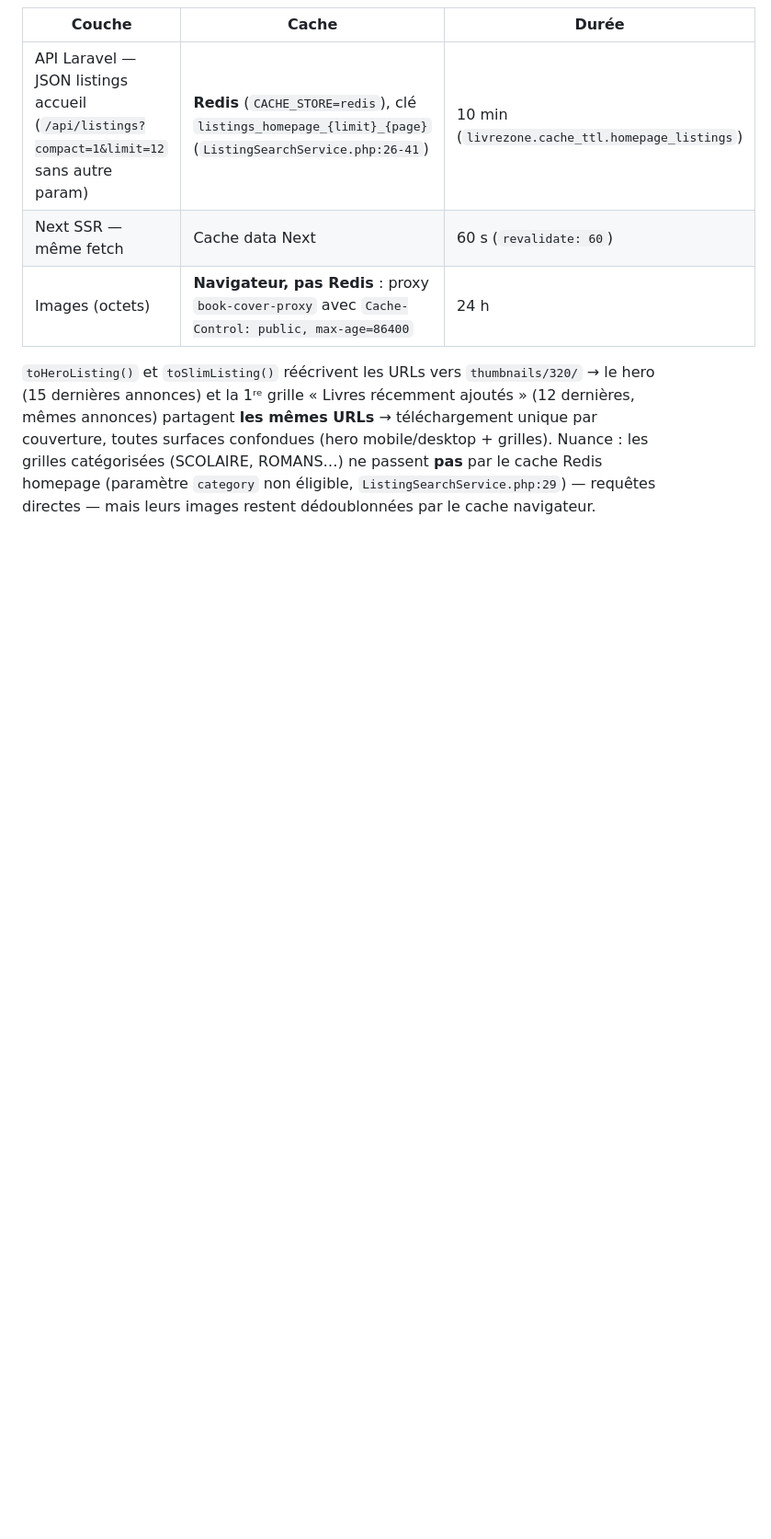
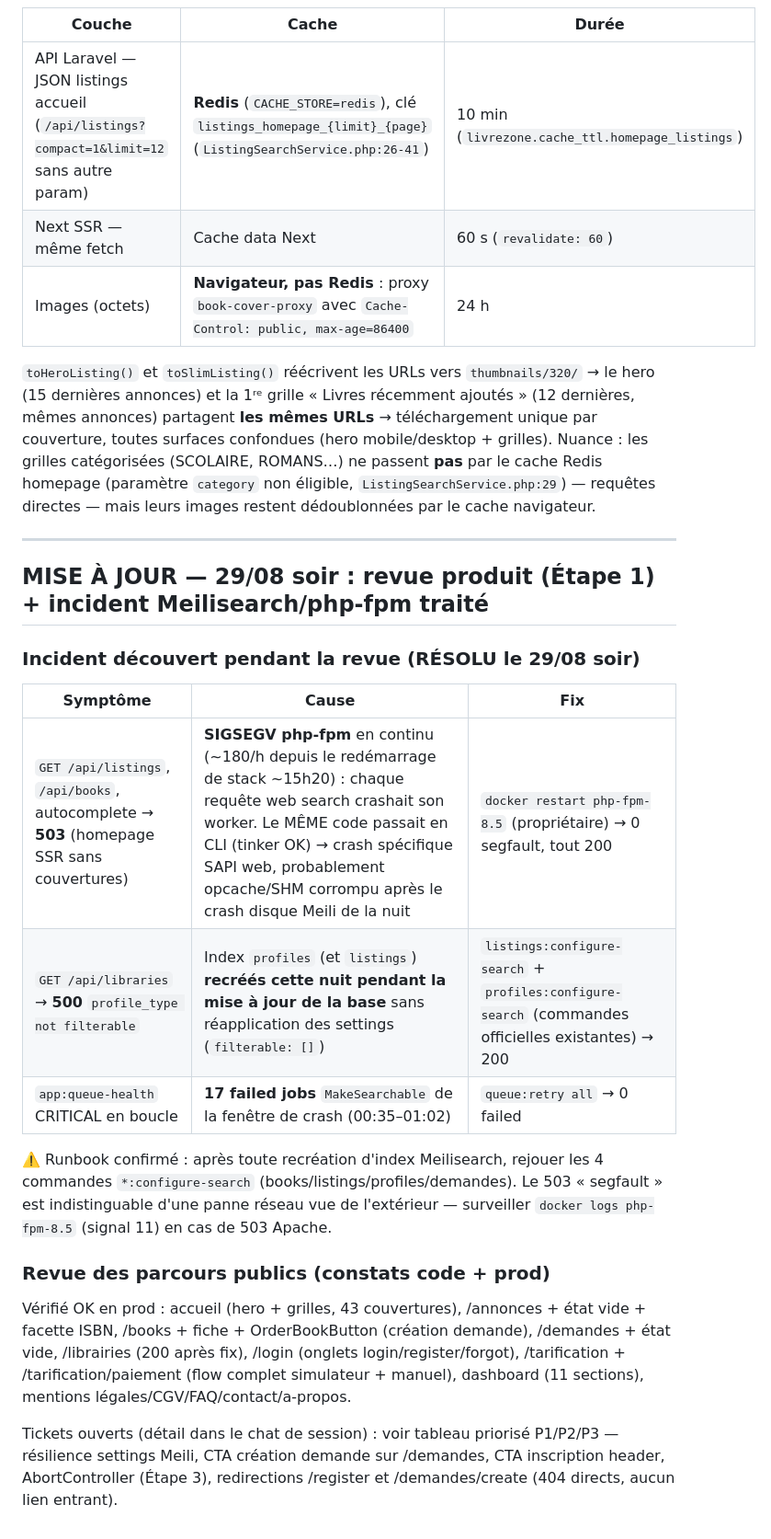
Before and after one commit to livrezone-ops/livrezone-next-monorepo, a Markdown page: api-next.livrezone.com/.agents/AUDIT-2026-08-25.md, the part around the change. Shown at 92% size. Rendered like a GitHub page; blank space fills up the shorter version.

Commit message:
docs(audit): 29/08 soir - incident meilisearch/php-fpm resolu (settings + restart), revue parcours publics

```diff
--- a/api-next.livrezone.com/.agents/AUDIT-2026-08-25.md
+++ b/api-next.livrezone.com/.agents/AUDIT-2026-08-25.md
@@ -931,3 +931,23 @@ Motifs :
 | Images (octets) | **Navigateur, pas Redis** : proxy `book-cover-proxy` avec `Cache-Control: public, max-age=86400` | 24 h |
 
 `toHeroListing()` et `toSlimListing()` réécrivent les URLs vers `thumbnails/320/` → le hero (15 dernières annonces) et la 1ʳᵉ grille « Livres récemment ajoutés » (12 dernières, mêmes annonces) partagent **les mêmes URLs** → téléchargement unique par couverture, toutes surfaces confondues (hero mobile/desktop + grilles). Nuance : les grilles catégorisées (SCOLAIRE, ROMANS…) ne passent **pas** par le cache Redis homepage (paramètre `category` non éligible, `ListingSearchService.php:29`) — requêtes directes — mais leurs images restent dédoublonnées par le cache navigateur.
+
+---
+
+## MISE À JOUR — 29/08 soir : revue produit (Étape 1) + incident Meilisearch/php-fpm traité
+
+### Incident découvert pendant la revue (RÉSOLU le 29/08 soir)
+
+| Symptôme | Cause | Fix |
+|---|---|---|
+| `GET /api/listings`, `/api/books`, autocomplete → **503** (homepage SSR sans couvertures) | **SIGSEGV php-fpm** en continu (~180/h depuis le redémarrage de stack ~15h20) : chaque requête web search crashait son worker. Le MÊME code passait en CLI (tinker OK) → crash spécifique SAPI web, probablement opcache/SHM corrompu après le crash disque Meili de la nuit | `docker restart php-fpm-8.5` (propriétaire) → 0 segfault, tout 200 |
+| `GET /api/libraries` → **500** `profile_type not filterable` | Index `profiles` (et `listings`) **recréés cette nuit pendant la mise à jour de la base** sans réapplication des settings (`filterable: []`) | `listings:configure-search` + `profiles:configure-search` (commandes officielles existantes) → 200 |
+| `app:queue-health` CRITICAL en boucle | **17 failed jobs** `MakeSearchable` de la fenêtre de crash (00:35–01:02) | `queue:retry all` → 0 failed |
+
+⚠️ Runbook confirmé : après toute recréation d'index Meilisearch, rejouer les 4 commandes `*:configure-search` (books/listings/profiles/demandes). Le 503 « segfault » est indistinguable d'une panne réseau vue de l'extérieur — surveiller `docker logs php-fpm-8.5` (signal 11) en cas de 503 Apache.
+
+### Revue des parcours publics (constats code + prod)
+
+Vérifié OK en prod : accueil (hero + grilles, 43 couvertures), /annonces + état vide + facette ISBN, /books + fiche + OrderBookButton (création demande), /demandes + état vide, /librairies (200 après fix), /login (onglets login/register/forgot), /tarification + /tarification/paiement (flow complet simulateur + manuel), dashboard (11 sections), mentions légales/CGV/FAQ/contact/a-propos.
+
+Tickets ouverts (détail dans le chat de session) : voir tableau priorisé P1/P2/P3 — résilience settings Meili, CTA création demande sur /demandes, CTA inscription header, AbortController (Étape 3), redirections /register et /demandes/create (404 directs, aucun lien entrant).
```
